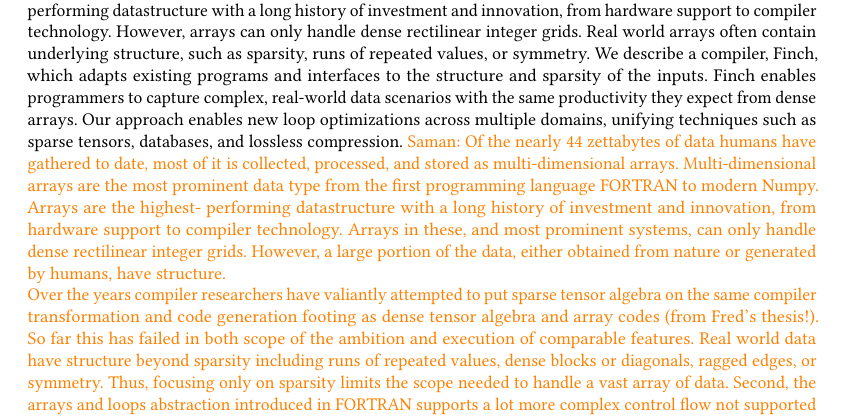
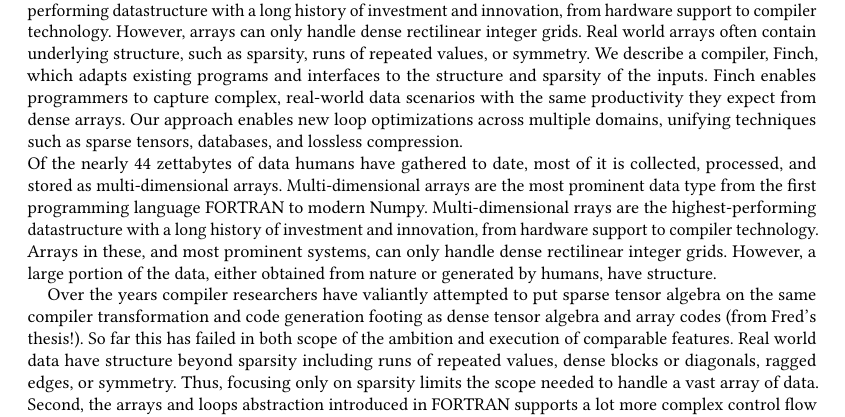
Before and after one commit to willow-ahrens/FinchSystemPaper, a LaTeX paper (main.tex): part of page 1 of 16, cut so that both start at the same text. Compiled offline with pdfLaTeX.

Commit message:
Update on Overleaf.

```diff
--- a/main.tex
+++ b/main.tex
@@ -144,6 +144,8 @@
 \newcommand{\leftoff}{}
 }
 
+\newcommand{\HIDE}{}
+
 
 
 %%
@@ -222,19 +224,20 @@
 %% The abstract is a short summary of the work to be presented in the
 %% article.
 \begin{abstract}
-From FORTRAN to Numpy, arrays have revolutionized how we express computation.  Arrays are the highest-performing datastructure with a long history of investment and innovation, from hardware support to compiler technology.  However, arrays can only handle dense rectilinear integer grids. Real world arrays often contain underlying structure, such as sparsity, runs of repeated values, or symmetry. We describe a compiler, Finch, which adapts existing programs and interfaces to the structure and sparsity of the inputs. Finch enables programmers to capture complex, real-world data scenarios with the same productivity they expect from dense arrays. Our approach enables new loop optimizations across multiple domains, unifying techniques such as sparse tensors, databases, and lossless compression.
-\saman{Of the nearly 44 zettabytes of data humans have gathered to date, most of it is collected, processed, and stored as multi-dimensional arrays.
-Multi-dimensional arrays are the most prominent data type from the first programming language FORTRAN to modern Numpy. Arrays are the highest-
-performing datastructure with a long history of investment and innovation, from hardware support to compiler
+\HIDE{From FORTRAN to Numpy, arrays have revolutionized how we express computation.  Arrays are the highest-performing datastructure with a long history of investment and innovation, from hardware support to compiler technology.  However, arrays can only handle dense rectilinear integer grids. Real world arrays often contain underlying structure, such as sparsity, runs of repeated values, or symmetry. We describe a compiler, Finch, which adapts existing programs and interfaces to the structure and sparsity of the inputs. Finch enables programmers to capture complex, real-world data scenarios with the same productivity they expect from dense arrays. Our approach enables new loop optimizations across multiple domains, unifying techniques such as sparse tensors, databases, and lossless compression. }
+
+Of the nearly 44 zettabytes of data humans have gathered to date, most of it is collected, processed, and stored as multi-dimensional arrays. Multi-dimensional arrays are the most prominent data type from the first programming language FORTRAN to modern Numpy. Multi-dimensional rrays are the highest-performing datastructure with a long history of investment and innovation, from hardware support to compiler
 technology.  Arrays in these, and most prominent systems, can only handle dense rectilinear integer grids.
-However, a large portion of the data, either obtained from nature or generated by humans, have structure.  \\
+However, a large portion of the data, either obtained from nature or generated by humans, have structure.
+
 Over the years compiler researchers have valiantly attempted to put sparse tensor algebra on the same compiler transformation and code generation footing as dense tensor algebra and array codes (from Fred's thesis!). So far this has failed in both scope of the ambition and execution of comparable features.  Real world data have structure beyond sparsity including runs of repeated values, dense blocks or diagonals, ragged edges, or symmetry.
- Thus, focusing only on sparsity limits the scope needed to handle a vast array of data. Second, the arrays and loops abstraction introduced in FORTRAN supports a lot more complex control flow not supported by einsum based modern sparse array compilers. For example, complex control flow such as conditional branches and early exits are needed for many important computations such as graph analytics. \\
+ Thus, focusing only on sparsity limits the scope needed to handle a vast array of data. Second, the arrays and loops abstraction introduced in FORTRAN supports a lot more complex control flow not supported by einsum based modern sparse array compilers. For example, complex control flow such as conditional branches and early exits are needed for many important computations such as graph analytics.
+
  In this paper, we describe a compiler, Finch,
 which adapts existing programs and interfaces to the structure and sparsity of the inputs. Finch enables
 programmers to capture complex, real-world data scenarios with the same productivity they expect from dense arrays. Our approach enables new loop optimizations across multiple domains, unifying techniques such as
 sparse tensors, databases, and lossless compression
-We hope to truly bring tensor algebra on structured data to the same compiler transformation and code generation footing as dense tensor algebra and array codes.  }
+We hope to truly bring tensor algebra on structured data to the same compiler transformation and code generation footing as dense tensor algebra and array codes.
 \end{abstract}
 
 %%
```
